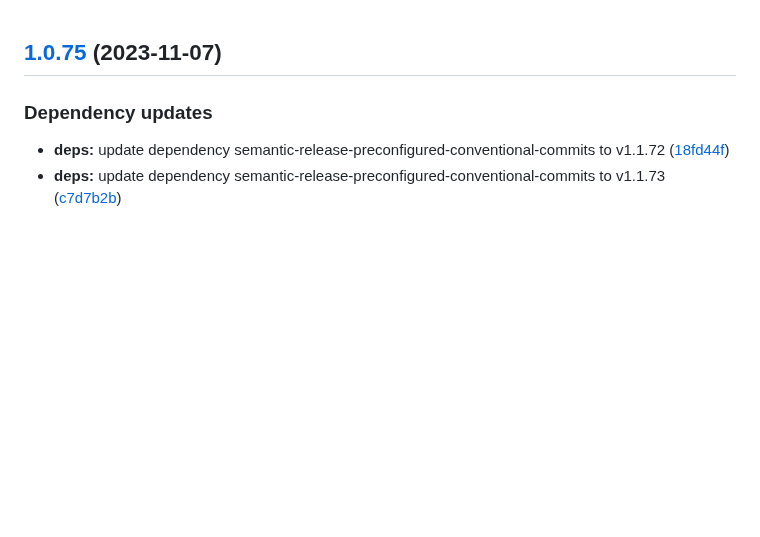
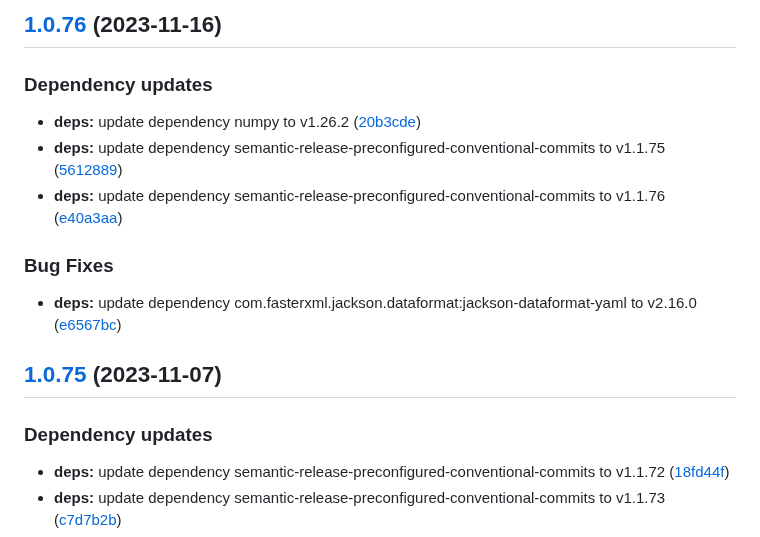
Before and after one commit to w4bo/explain, a Markdown page: CHANGELOG.md, the part around the change. Drawn GitHub-style; blank space fills up the shorter version.

Commit message:
chore(release): 1.0.76 [skip ci]
## [1.0.76](https://github.com/w4bo/explain/compare/1.0.75...1.0.76) (2023-11-16)

### Dependency updates

* **deps:** update dependency numpy to v1.26.2 ([20b3cde](https://github.com/w4bo/explain/commit/20b3cded1256fd31fb6e6969d1d9bdf87ace5f99))
* **deps:** update dependency semantic-release-preconfigured-conventional-commits to v1.1.75 ([5612889](https://github.com/w4bo/explain/commit/561288952565dd7e938ab71fada0f34269e528c9))
* **deps:** update dependency semantic-release-preconfigured-conventional-commits to v1.1.76 ([e40a3aa](https://github.com/w4bo/explain/commit/e40a3aa03400092585cf5ed1a285fc9010618641))

### Bug Fixes

* **deps:** update dependency com.fasterxml.jackson.dataformat:jackson-dataformat-yaml to v2.16.0 ([e6567bc](https://github.com/w4bo/explain/commit/e6567bcc29cd2a6df0cc17fbedafd36c52a963f5))

```diff
--- a/CHANGELOG.md
+++ b/CHANGELOG.md
@@ -1,3 +1,17 @@
+## [1.0.76](https://github.com/w4bo/explain/compare/1.0.75...1.0.76) (2023-11-16)
+
+
+### Dependency updates
+
+* **deps:** update dependency numpy to v1.26.2 ([20b3cde](https://github.com/w4bo/explain/commit/20b3cded1256fd31fb6e6969d1d9bdf87ace5f99))
+* **deps:** update dependency semantic-release-preconfigured-conventional-commits to v1.1.75 ([5612889](https://github.com/w4bo/explain/commit/561288952565dd7e938ab71fada0f34269e528c9))
+* **deps:** update dependency semantic-release-preconfigured-conventional-commits to v1.1.76 ([e40a3aa](https://github.com/w4bo/explain/commit/e40a3aa03400092585cf5ed1a285fc9010618641))
+
+
+### Bug Fixes
+
+* **deps:** update dependency com.fasterxml.jackson.dataformat:jackson-dataformat-yaml to v2.16.0 ([e6567bc](https://github.com/w4bo/explain/commit/e6567bcc29cd2a6df0cc17fbedafd36c52a963f5))
+
 ## [1.0.75](https://github.com/w4bo/explain/compare/1.0.74...1.0.75) (2023-11-07)
 
 
```
